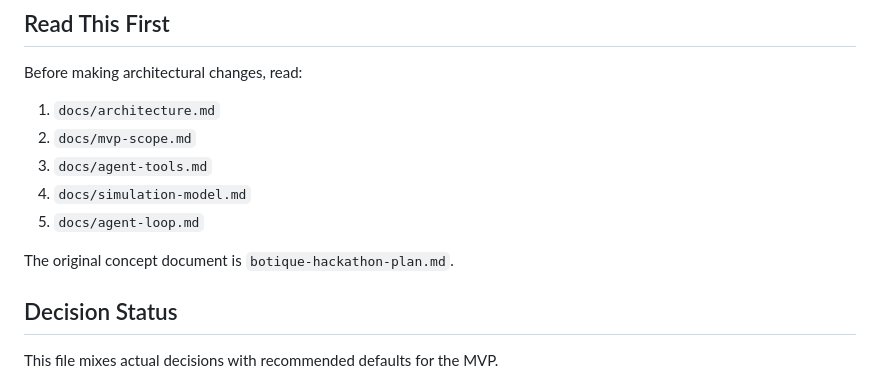
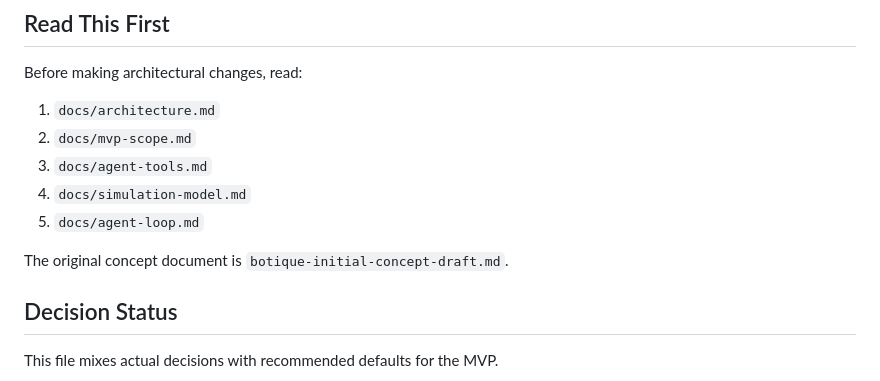
Before and after one commit to Jon-Vii/botique, a Markdown page: AGENTS.md, the part around the change. Rendered like a GitHub page.

Commit message:
Add initial concept draft document

```diff
--- a/AGENTS.md
+++ b/AGENTS.md
@@ -23,7 +23,7 @@ Before making architectural changes, read:
 4. `docs/simulation-model.md`
 5. `docs/agent-loop.md`
 
-The original concept document is `botique-hackathon-plan.md`.
+The original concept document is `botique-initial-concept-draft.md`.
 
 ## Decision Status
 
```
Also changed, not shown: botique-initial-concept-draft.md (added, +486 -0 lines).
